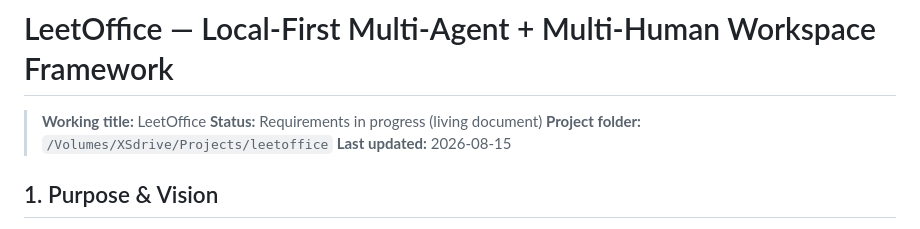
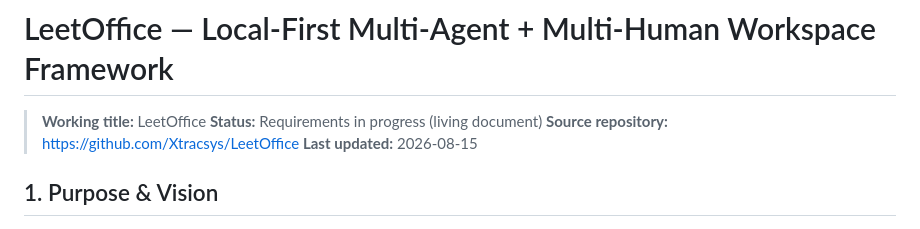
Before and after one commit to Xtracsys/LeetOffice, a Markdown page: REQUIREMENTS.md, the part around the change. GitHub-like rendering.

Commit message:
Update project requirements reference

```diff
--- a/REQUIREMENTS.md
+++ b/REQUIREMENTS.md
@@ -2,7 +2,7 @@
 
 > **Working title:** LeetOffice
 > **Status:** Requirements in progress (living document)
-> **Project folder:** `/Volumes/XSdrive/Projects/leetoffice`
+> **Source repository:** https://github.com/Xtracsys/LeetOffice
 > **Last updated:** 2026-08-15
 
 ## 1. Purpose & Vision
```
